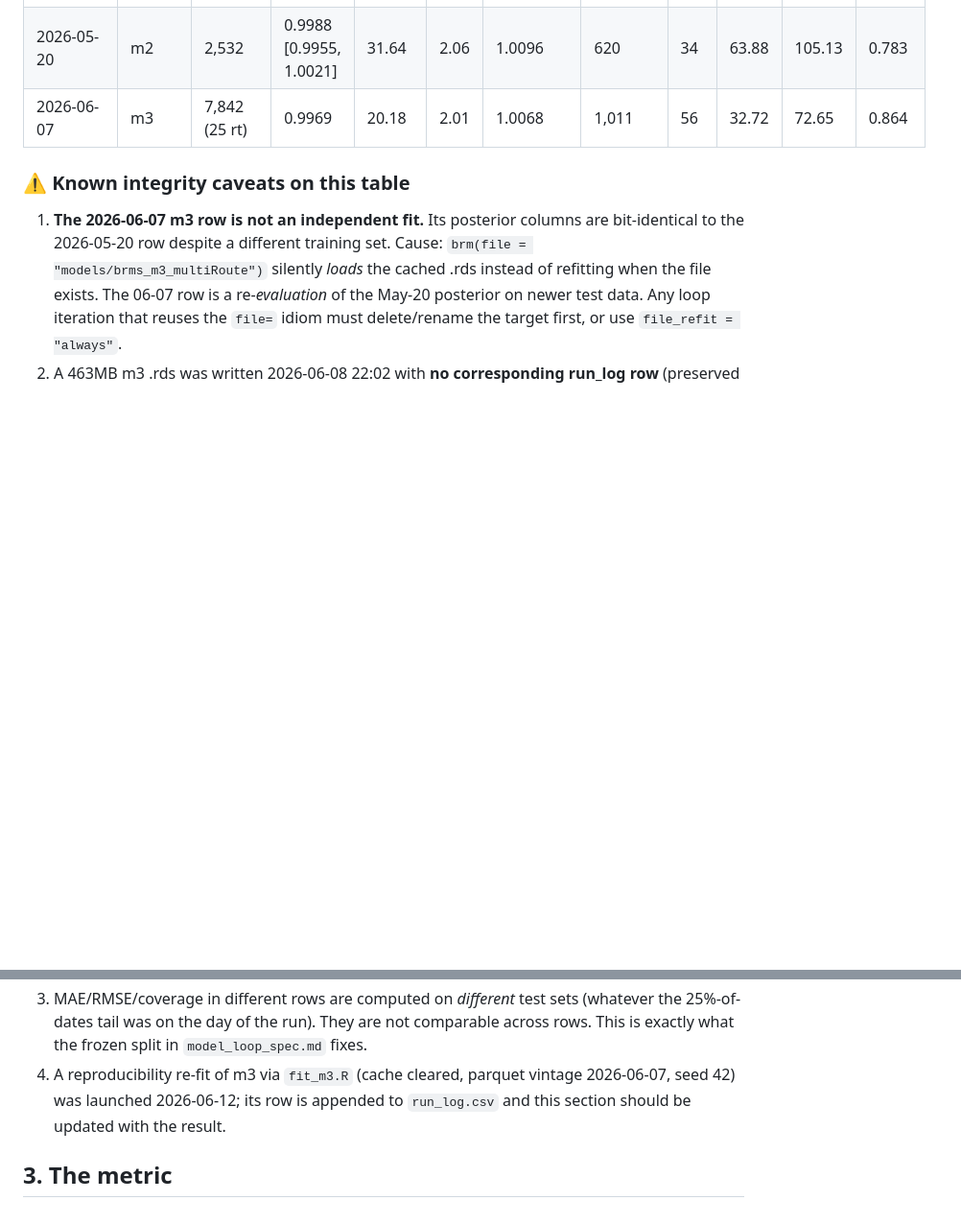
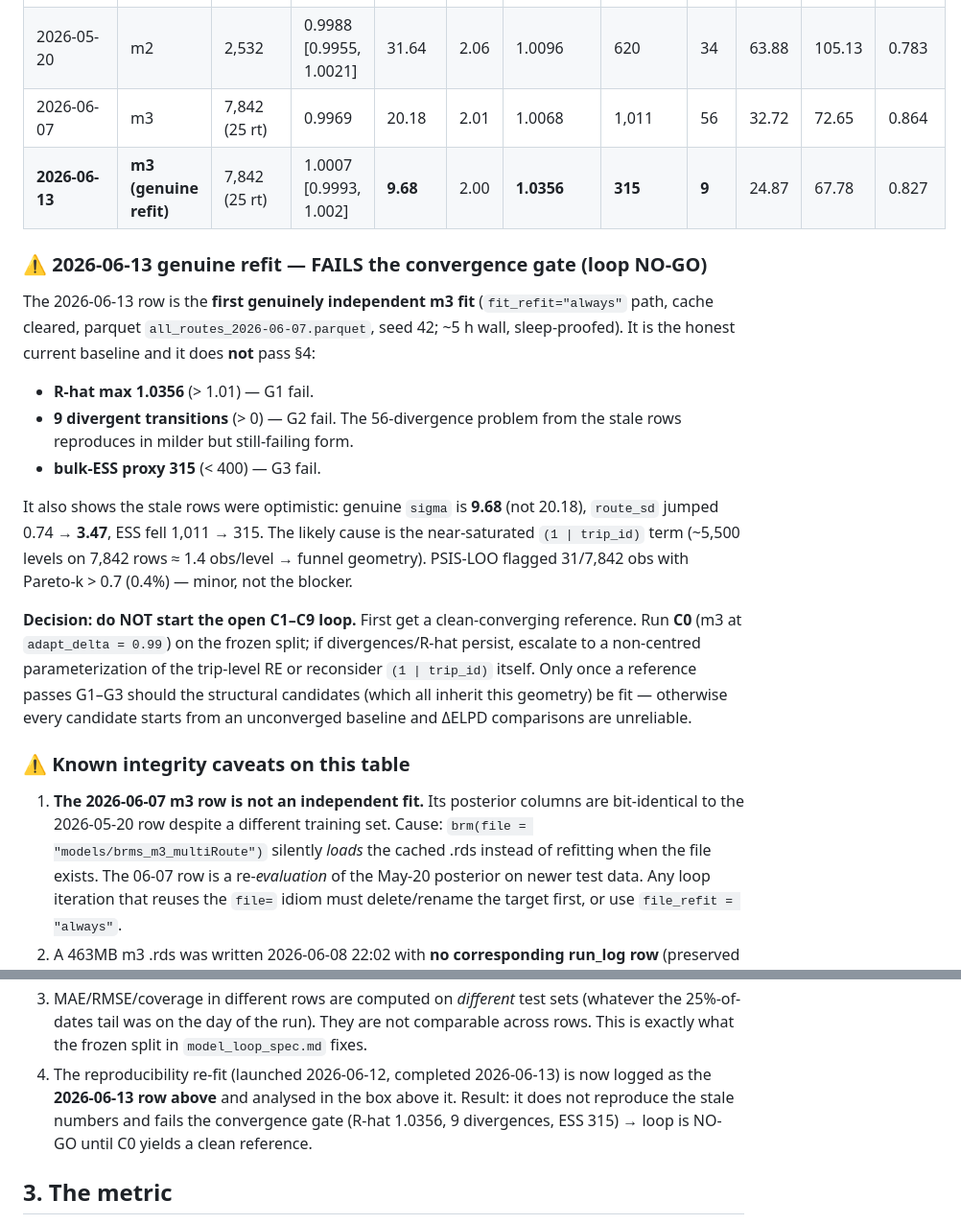
Before and after one commit to Utsav02/TranslinkBayes, a Markdown page: docs/baseline_registry.md, 2 parts joined by grey strips. Shown at 96% size. Rendered like a GitHub page; blank space fills up the shorter version.

Commit message:
Record genuine m3 refit: fails convergence gate, loop NO-GO
First independent m3 fit (2026-06-13, ~5h, sleep-proofed) does not reproduce
the stale cached numbers and fails all three convergence criteria:
R-hat 1.0356 (>1.01), 9 divergent transitions (>0), bulk-ESS 315 (<400).
Genuine sigma is 9.68 (not 20.18); route_sd 0.74->3.47. Likely cause is the
near-saturated (1|trip_id) term (~5500 levels / 7842 rows). Decision: do not
start C1-C9; first obtain a clean reference via C0 (adapt_delta=0.99), then
escalate to non-centred trip RE if needed.

Co-Authored-By: Claude Fable 5 <noreply@anthropic.com>

```diff
--- a/docs/baseline_registry.md
+++ b/docs/baseline_registry.md
@@ -42,6 +42,32 @@ unseen-route evaluation).
 | 2026-05-20 | m3 | 3,608 (50 rt) | 0.9969 [0.9944, 0.9996] | 20.18 | 2.01 | 1.0065 | 1,011 | 56 | 37.81 | 89.59 | 0.858 |
 | 2026-05-20 | m2 | 2,532 | 0.9988 [0.9955, 1.0021] | 31.64 | 2.06 | 1.0096 | 620 | 34 | 63.88 | 105.13 | 0.783 |
 | 2026-06-07 | m3 | 7,842 (25 rt) | 0.9969 | 20.18 | 2.01 | 1.0068 | 1,011 | 56 | 32.72 | 72.65 | 0.864 |
+| **2026-06-13** | **m3 (genuine refit)** | 7,842 (25 rt) | 1.0007 [0.9993, 1.002] | **9.68** | 2.00 | **1.0356** | **315** | **9** | 24.87 | 67.78 | 0.827 |
+
+### ⚠ 2026-06-13 genuine refit — FAILS the convergence gate (loop NO-GO)
+
+The 2026-06-13 row is the **first genuinely independent m3 fit** (`fit_refit="always"`
+path, cache cleared, parquet `all_routes_2026-06-07.parquet`, seed 42; ~5 h wall,
+sleep-proofed). It is the honest current baseline and it does **not** pass §4:
+
+- **R-hat max 1.0356** (> 1.01) — G1 fail.
+- **9 divergent transitions** (> 0) — G2 fail. The 56-divergence problem from
+  the stale rows reproduces in milder but still-failing form.
+- **bulk-ESS proxy 315** (< 400) — G3 fail.
+
+It also shows the stale rows were optimistic: genuine `sigma` is **9.68** (not
+20.18), `route_sd` jumped 0.74 → **3.47**, ESS fell 1,011 → 315. The likely
+cause is the near-saturated `(1 | trip_id)` term (~5,500 levels on 7,842 rows ≈
+1.4 obs/level → funnel geometry). PSIS-LOO flagged 31/7,842 obs with Pareto-k >
+0.7 (0.4%) — minor, not the blocker.
+
+**Decision: do NOT start the open C1–C9 loop.** First get a clean-converging
+reference. Run **C0** (m3 at `adapt_delta = 0.99`) on the frozen split; if
+divergences/R-hat persist, escalate to a non-centred parameterization of the
+trip-level RE or reconsider `(1 | trip_id)` itself. Only once a reference
+passes G1–G3 should the structural candidates (which all inherit this geometry)
+be fit — otherwise every candidate starts from an unconverged baseline and
+ΔELPD comparisons are unreliable.
 
 ### ⚠ Known integrity caveats on this table
 
@@ -61,9 +87,11 @@ unseen-route evaluation).
    (whatever the 25%-of-dates tail was on the day of the run). They are not
    comparable across rows. This is exactly what the frozen split in
    `model_loop_spec.md` fixes.
-4. A reproducibility re-fit of m3 via `fit_m3.R` (cache cleared, parquet
-   vintage 2026-06-07, seed 42) was launched 2026-06-12; its row is appended
-   to `run_log.csv` and this section should be updated with the result.
+4. The reproducibility re-fit (launched 2026-06-12, completed 2026-06-13) is
+   now logged as the **2026-06-13 row above** and analysed in the box above it.
+   Result: it does not reproduce the stale numbers and fails the convergence
+   gate (R-hat 1.0356, 9 divergences, ESS 315) → loop is NO-GO until C0 yields
+   a clean reference.
 
 ## 3. The metric
 
```
